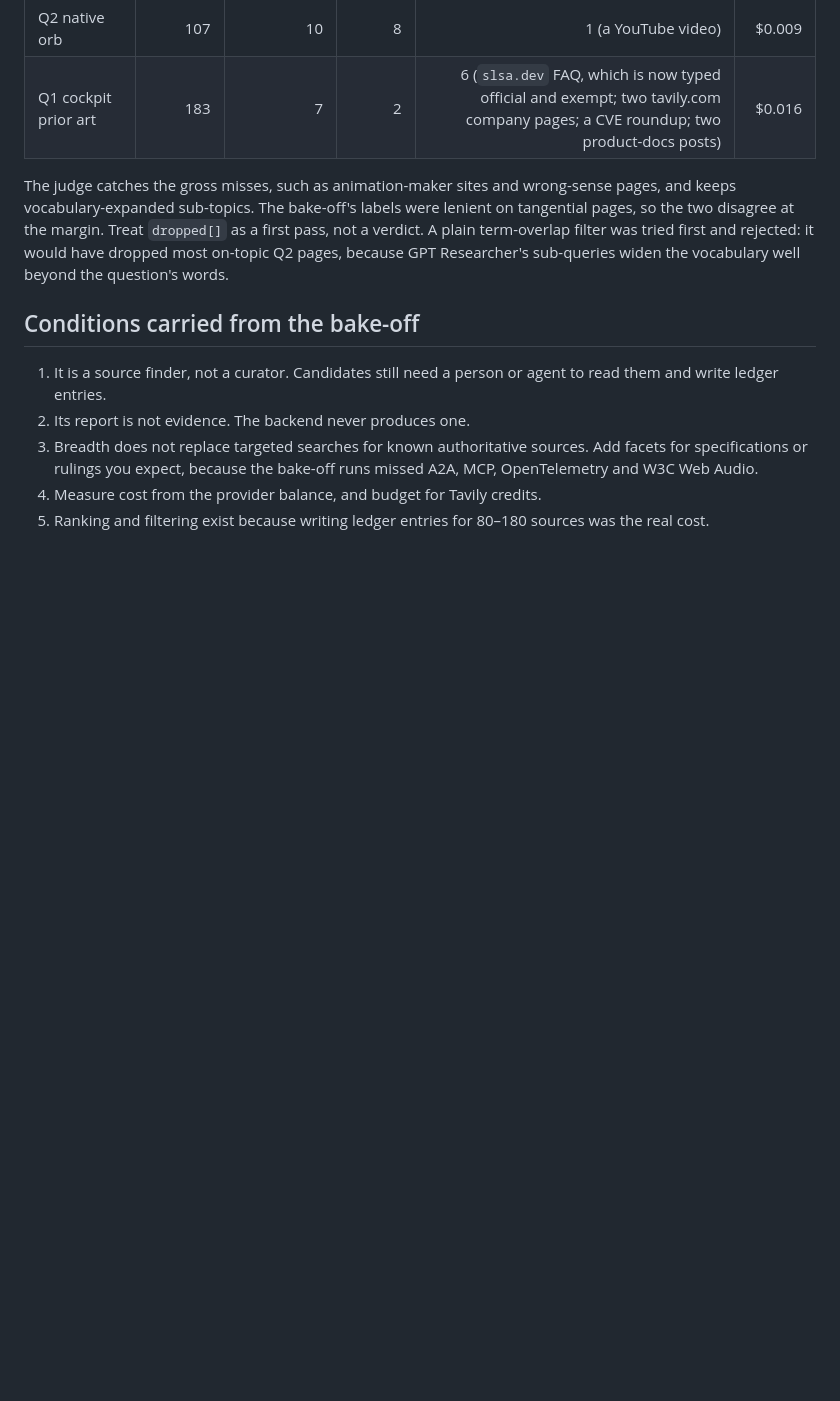
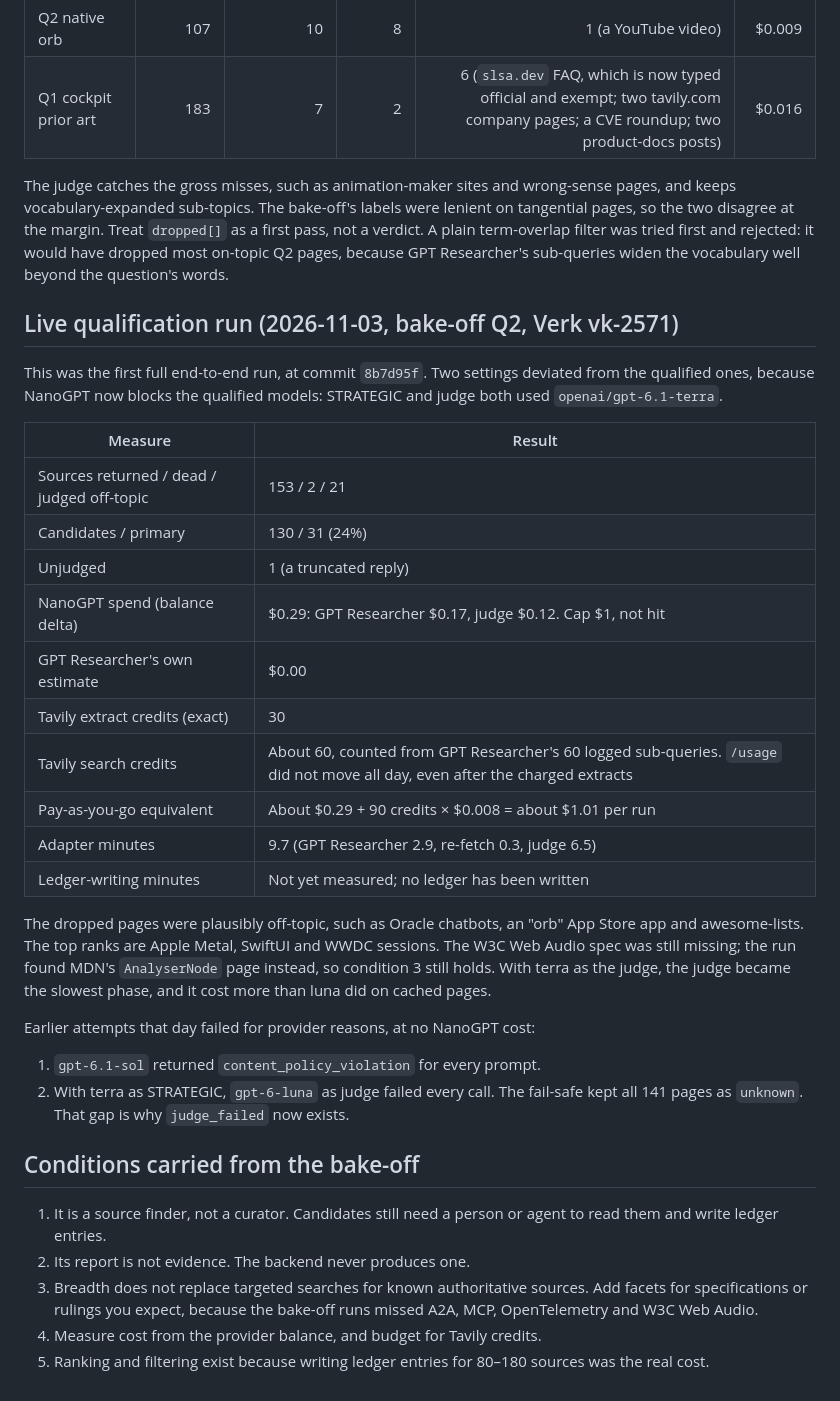
Before and after one commit to styrir/skills, a Markdown page: styrir-search/references/gpt-researcher-retrieval.md, the part around the change. Drawn GitHub-style; blank space fills up the shorter version.

Commit message:
docs(styrir-search): record the 2026-11-03 live GPT Researcher qualification run (vk-2571)
Co-Authored-By: Claude Opus 5.5 <noreply@anthropic.com>

```diff
--- a/styrir-search/references/gpt-researcher-retrieval.md
+++ b/styrir-search/references/gpt-researcher-retrieval.md
@@ -72,6 +72,30 @@ These figures come from cached bake-off pages (re-fetched text), scored against
 
 The judge catches the gross misses, such as animation-maker sites and wrong-sense pages, and keeps vocabulary-expanded sub-topics. The bake-off's labels were lenient on tangential pages, so the two disagree at the margin. Treat `dropped[]` as a first pass, not a verdict. A plain term-overlap filter was tried first and rejected: it would have dropped most on-topic Q2 pages, because GPT Researcher's sub-queries widen the vocabulary well beyond the question's words.
 
+## Live qualification run (2026-11-03, bake-off Q2, Verk vk-2571)
+
+This was the first full end-to-end run, at commit `8b7d95f`. Two settings deviated from the qualified ones, because NanoGPT now blocks the qualified models: STRATEGIC and judge both used `openai/gpt-6.1-terra`.
+
+| Measure | Result |
+|---|---|
+| Sources returned / dead / judged off-topic | 153 / 2 / 21 |
+| Candidates / primary | 130 / 31 (24%) |
+| Unjudged | 1 (a truncated reply) |
+| NanoGPT spend (balance delta) | $0.29: GPT Researcher $0.17, judge $0.12. Cap $1, not hit |
+| GPT Researcher's own estimate | $0.00 |
+| Tavily extract credits (exact) | 30 |
+| Tavily search credits | About 60, counted from GPT Researcher's 60 logged sub-queries. `/usage` did not move all day, even after the charged extracts |
+| Pay-as-you-go equivalent | About $0.29 + 90 credits × $0.008 = about $1.01 per run |
+| Adapter minutes | 9.7 (GPT Researcher 2.9, re-fetch 0.3, judge 6.5) |
+| Ledger-writing minutes | Not yet measured; no ledger has been written |
+
+The dropped pages were plausibly off-topic, such as Oracle chatbots, an "orb" App Store app and awesome-lists. The top ranks are Apple Metal, SwiftUI and WWDC sessions. The W3C Web Audio spec was still missing; the run found MDN's `AnalyserNode` page instead, so condition 3 still holds. With terra as the judge, the judge became the slowest phase, and it cost more than luna did on cached pages.
+
+Earlier attempts that day failed for provider reasons, at no NanoGPT cost:
+
+1. `gpt-6.1-sol` returned `content_policy_violation` for every prompt.
+2. With terra as STRATEGIC, `gpt-6-luna` as judge failed every call. The fail-safe kept all 141 pages as `unknown`. That gap is why `judge_failed` now exists.
+
 ## Conditions carried from the bake-off
 
 1. It is a source finder, not a curator. Candidates still need a person or agent to read them and write ledger entries.
```
